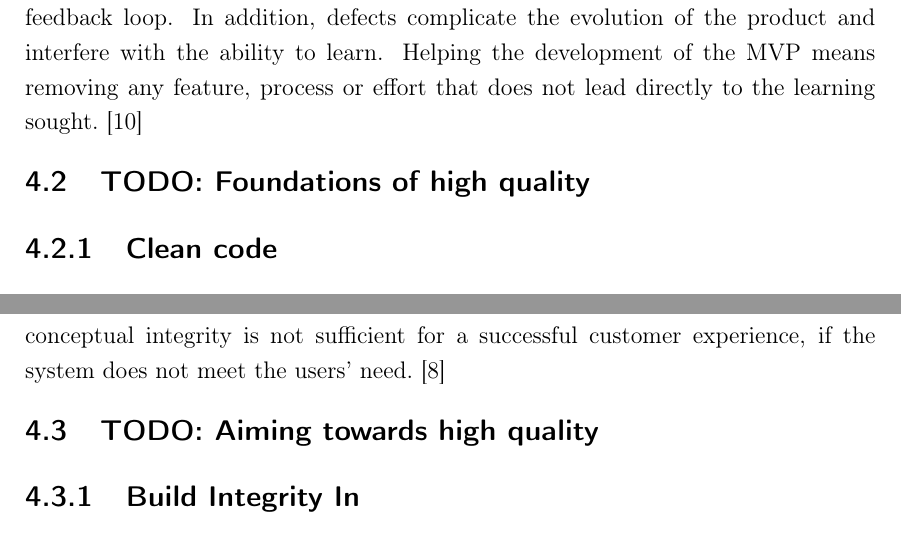
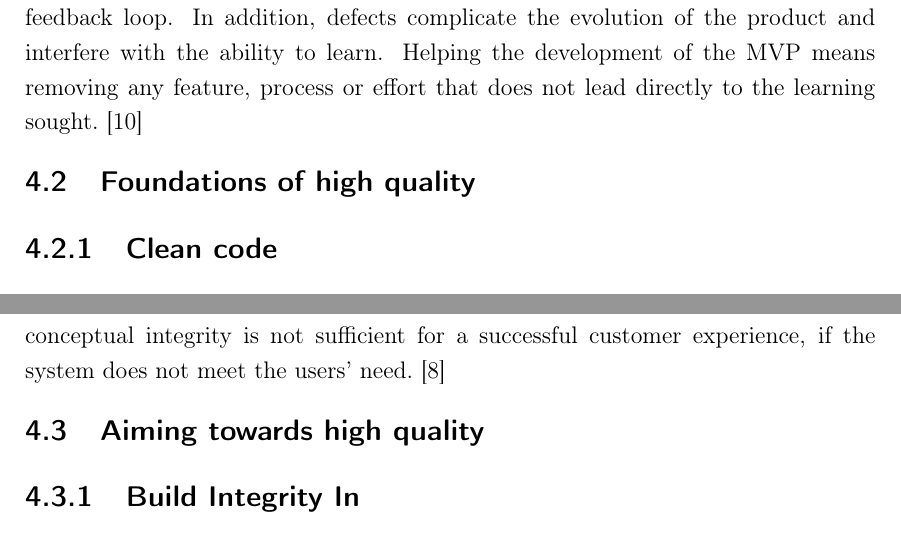
Before and after one commit to miro/thesis, a LaTeX thesis (DippaLatex.tex, which reads qa_startup/s_evaluation.tex): two parts of pages 36 and 37 of 56, joined at a grey line, cut so that both start at the same text. Compiled offline with pdfLaTeX.

Commit message:
Removed some TODOs from titles

```diff
--- a/qa_startup/s_evaluation.tex
+++ b/qa_startup/s_evaluation.tex
@@ -21,7 +21,7 @@ When working with a 3D chat software called IMVU, Ries and his colleagues decide
 
 Lean Startup method is aiming for the goal of winning over customers and not opposed to building high-quality products. Thus, it is necessary to set aside some professional standards to enable the validated learning as soon as possible. This is not supposed to allow operating in an undisciplined manner. This is important as there are some quality problems that can slow down the Build-Measure-Learn feedback loop. In addition, defects complicate the evolution of the product and interfere with the ability to learn. Helping the development of the MVP means removing any feature, process or effort that does not lead directly to the learning sought.~\cite{ries2011lean}
 
-\section{TODO: Foundations of high quality}
+\section{Foundations of high quality}
 
  \subsection{Clean code}
 
@@ -39,7 +39,7 @@ Lean Startup method is aiming for the goal of winning over customers and not opp
 
  Conceptual integrity is smoothness and uniformity of the whole system's central concepts. The architecture of the system has an effective balance between flexibility, maintainability, efficiency and responsiveness. Conceptual integrity is a prerequisite to perceived integrity. To be able to achieve perceived integrity, the system must have a consistent design. As the system evolves and matures, conceptual integrity emerges. Although conceptual integrity is needed for perceived integrity, the existence of the former does not ensure the existence of the latter. This is because conceptual integrity is not sufficient for a successful customer experience, if the system does not meet the users' need.~\cite{poppendieck2003LSD}
 
-\section{TODO: Aiming towards high quality}
+\section{Aiming towards high quality}
 
 \subsection{Build Integrity In}
 
```
